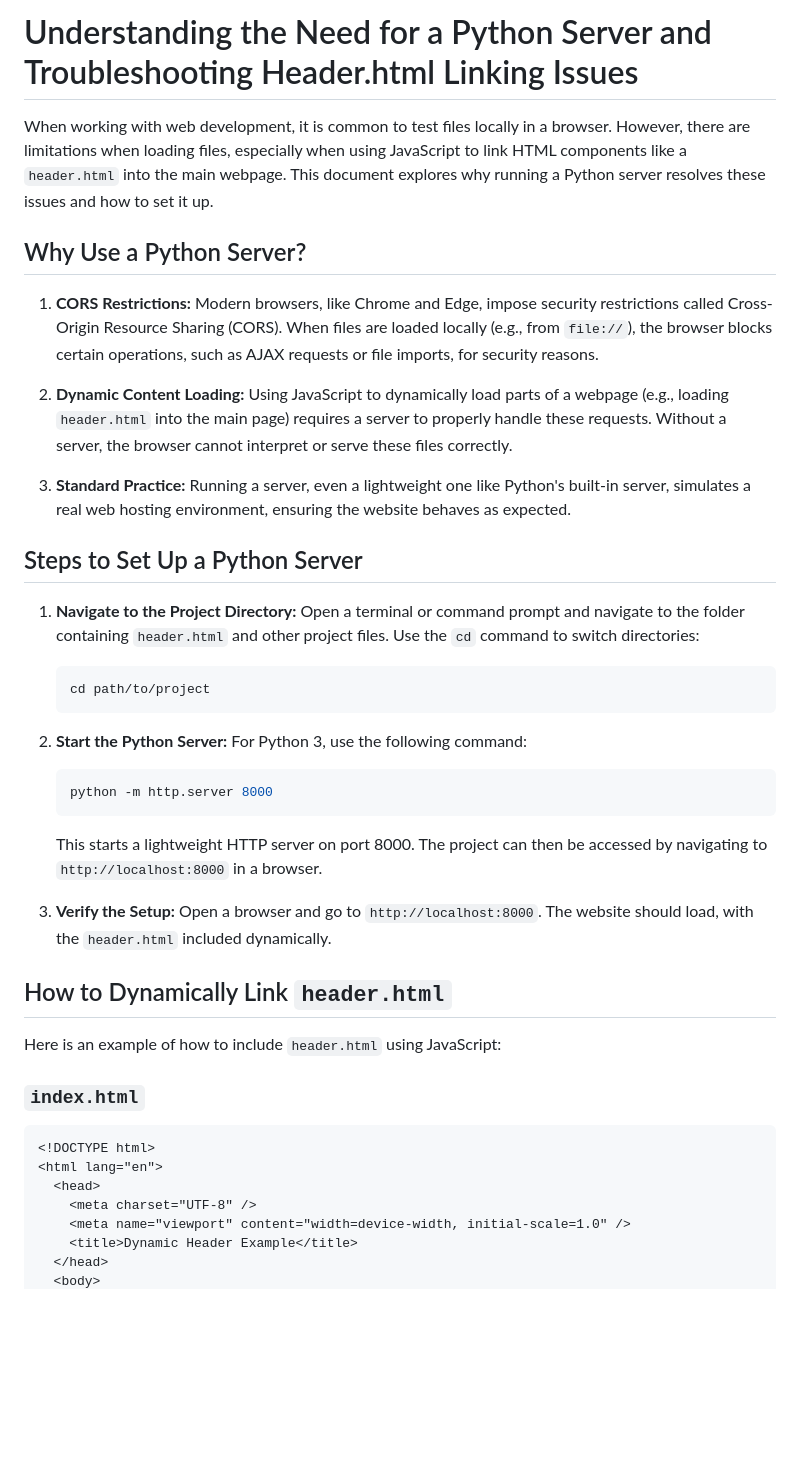
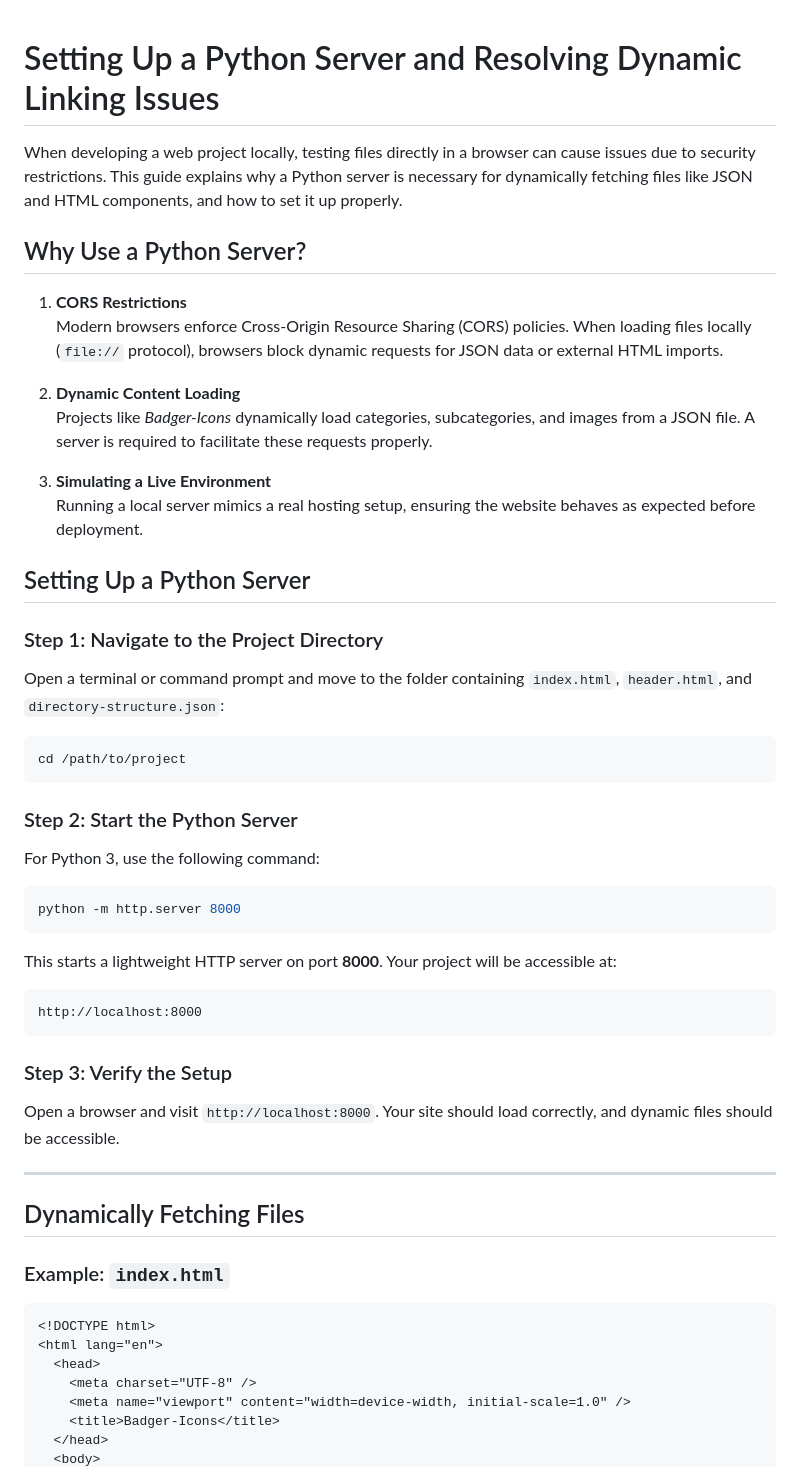
Before and after one commit to madhurimarawat/Badger-Icons, a Markdown page: localhost-setup.md, the part around one of its changes. Drawn GitHub-style; blank space fills up the shorter version.

Commit message:
Added updated setup detailing testing
Added updated setup detailing testing local and server along with documentation

````diff
--- a/localhost-setup.md
+++ b/localhost-setup.md
@@ -1,41 +1,78 @@
-# Understanding the Need for a Python Server and Troubleshooting Header.html Linking Issues
+<!--
+*********************************************************************************************
+# File: localhost-setup.md
+# Author: Madhurima Rawat
+# Date: February 21, 2025
+# Description: Guide for setting up a Python HTTP server for local development, resolving
+#              CORS-related issues when dynamically fetching JSON and HTML files.
+# Version: 1.0
+# GitHub Repository: https://github.com/madhurimarawat/Badger-Icons
+# Issues/Bugs: For any documentation-related issues, visit the GitHub repository's
+#              Issues section: https://github.com/madhurimarawat/Badger-Icons/issues
+# Comments: This document explains why a local server is needed, how to set it up, and
+#           provides troubleshooting steps for common issues.
+#
+# Topics Covered:
+#  - CORS Restrictions: Explanation of browser security policies preventing local JSON requests.
+#  - Python Server Setup: Steps to start a local server using Python 3.
+#  - Fetching JSON Locally: Example scripts for loading JSON data both locally and via GitHub Pages.
+#  - Troubleshooting: Solutions for file path errors, console errors, and port conflicts.
+#
+# Usage:
+#  - Follow the step-by-step instructions to configure a local server.
+#  - Use `index-local.js` for testing locally without CORS restrictions.
+#  - Deploy using `index.js` to fetch JSON from GitHub Pages.
+*********************************************************************************************
+-->
 
-When working with web development, it is common to test files locally in a browser. However, there are limitations when loading files, especially when using JavaScript to link HTML components like a `header.html` into the main webpage. This document explores why running a Python server resolves these issues and how to set it up.
+# Setting Up a Python Server and Resolving Dynamic Linking Issues
+
+When developing a web project locally, testing files directly in a browser can cause issues due to security restrictions. This guide explains why a Python server is necessary for dynamically fetching files like JSON and HTML components, and how to set it up properly.
 
 ## Why Use a Python Server?
 
-1. **CORS Restrictions:** Modern browsers, like Chrome and Edge, impose security restrictions called Cross-Origin Resource Sharing (CORS). When files are loaded locally (e.g., from `file://`), the browser blocks certain operations, such as AJAX requests or file imports, for security reasons.
+1. **CORS Restrictions**
+   Modern browsers enforce Cross-Origin Resource Sharing (CORS) policies. When loading files locally (`file://` protocol), browsers block dynamic requests for JSON data or external HTML imports.
 
-2. **Dynamic Content Loading:** Using JavaScript to dynamically load parts of a webpage (e.g., loading `header.html` into the main page) requires a server to properly handle these requests. Without a server, the browser cannot interpret or serve these files correctly.
+2. **Dynamic Content Loading**
+   Projects like _Badger-Icons_ dynamically load categories, subcategories, and images from a JSON file. A server is required to facilitate these requests properly.
 
-3. **Standard Practice:** Running a server, even a lightweight one like Python's built-in server, simulates a real web hosting environment, ensuring the website behaves as expected.
+3. **Simulating a Live Environment**
+   Running a local server mimics a real hosting setup, ensuring the website behaves as expected before deployment.
 
-## Steps to Set Up a Python Server
+## Setting Up a Python Server
 
-1. **Navigate to the Project Directory:**
-   Open a terminal or command prompt and navigate to the folder containing `header.html` and other project files. Use the `cd` command to switch directories:
+### Step 1: Navigate to the Project Directory
 
-   ```bash
-   cd path/to/project
-   ```
+Open a terminal or command prompt and move to the folder containing `index.html`, `header.html`, and `directory-structure.json`:
 
-2. **Start the Python Server:**
-   For Python 3, use the following command:
+```bash
+cd /path/to/project
+```
 
-   ```bash
-   python -m http.server 8000
-   ```
+### Step 2: Start the Python Server
 
-   This starts a lightweight HTTP server on port 8000. The project can then be accessed by navigating to `http://localhost:8000` in a browser.
+For Python 3, use the following command:
 
-3. **Verify the Setup:**
-   Open a browser and go to `http://localhost:8000`. The website should load, with the `header.html` included dynamically.
+```bash
+python -m http.server 8000
+```
 
-## How to Dynamically Link `header.html`
+This starts a lightweight HTTP server on port **8000**. Your project will be accessible at:
 
-Here is an example of how to include `header.html` using JavaScript:
+```
+http://localhost:8000
+```
 
-### `index.html`
+### Step 3: Verify the Setup
+
+Open a browser and visit `http://localhost:8000`. Your site should load correctly, and dynamic files should be accessible.
+
+---
+
+## Dynamically Fetching Files
+
+### Example: `index.html`
 
 ```html
 <!DOCTYPE html>
@@ -43,6 +80,6 @@ Here is an example of how to include `header.html` using JavaScript:
   <head>
     <meta charset="UTF-8" />
     <meta name="viewport" content="width=device-width, initial-scale=1.0" />
-    <title>Dynamic Header Example</title>
+    <title>Badger-Icons</title>
   </head>
   <body>
````
Also changed, not shown: other parts of localhost-setup.md (+36 -44 lines).
